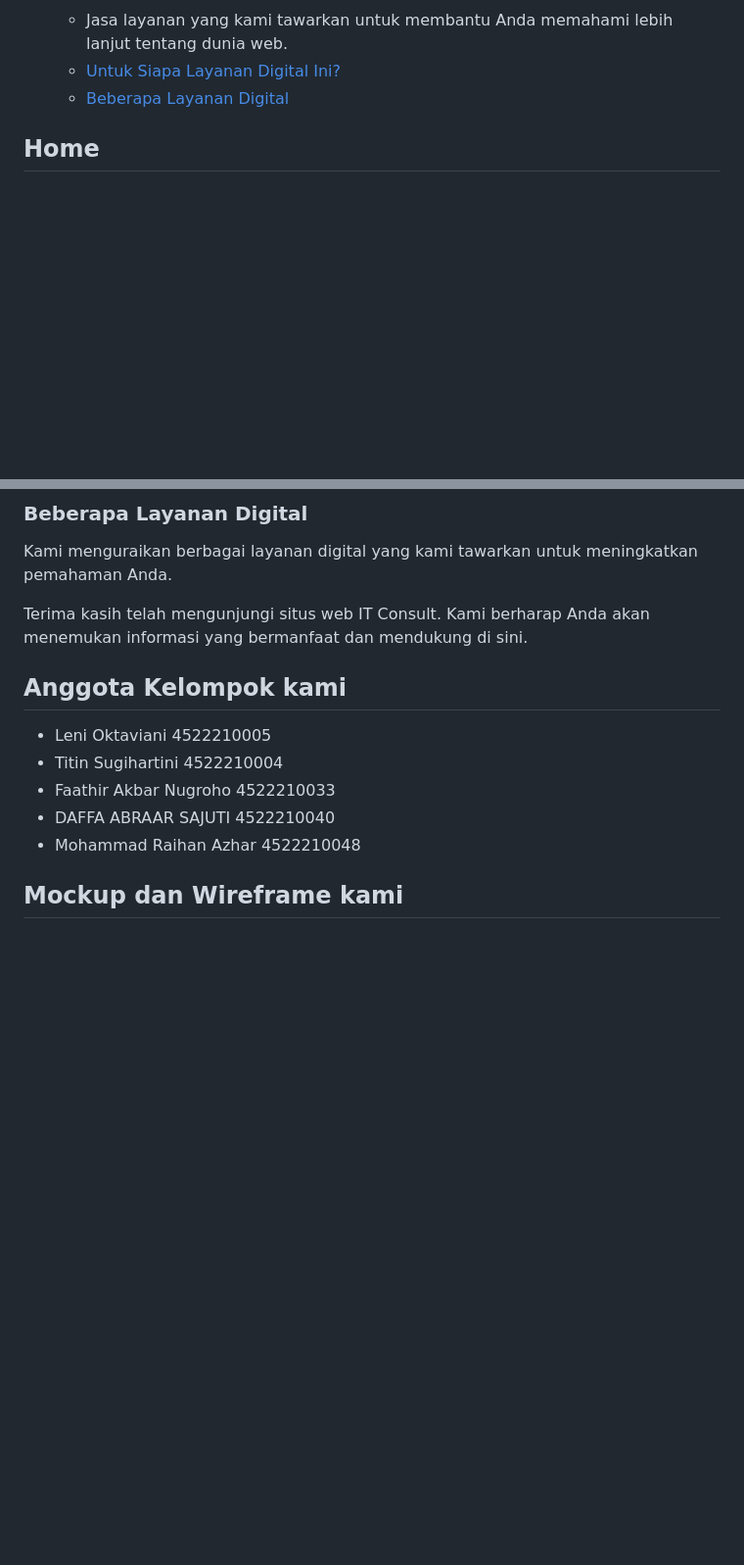
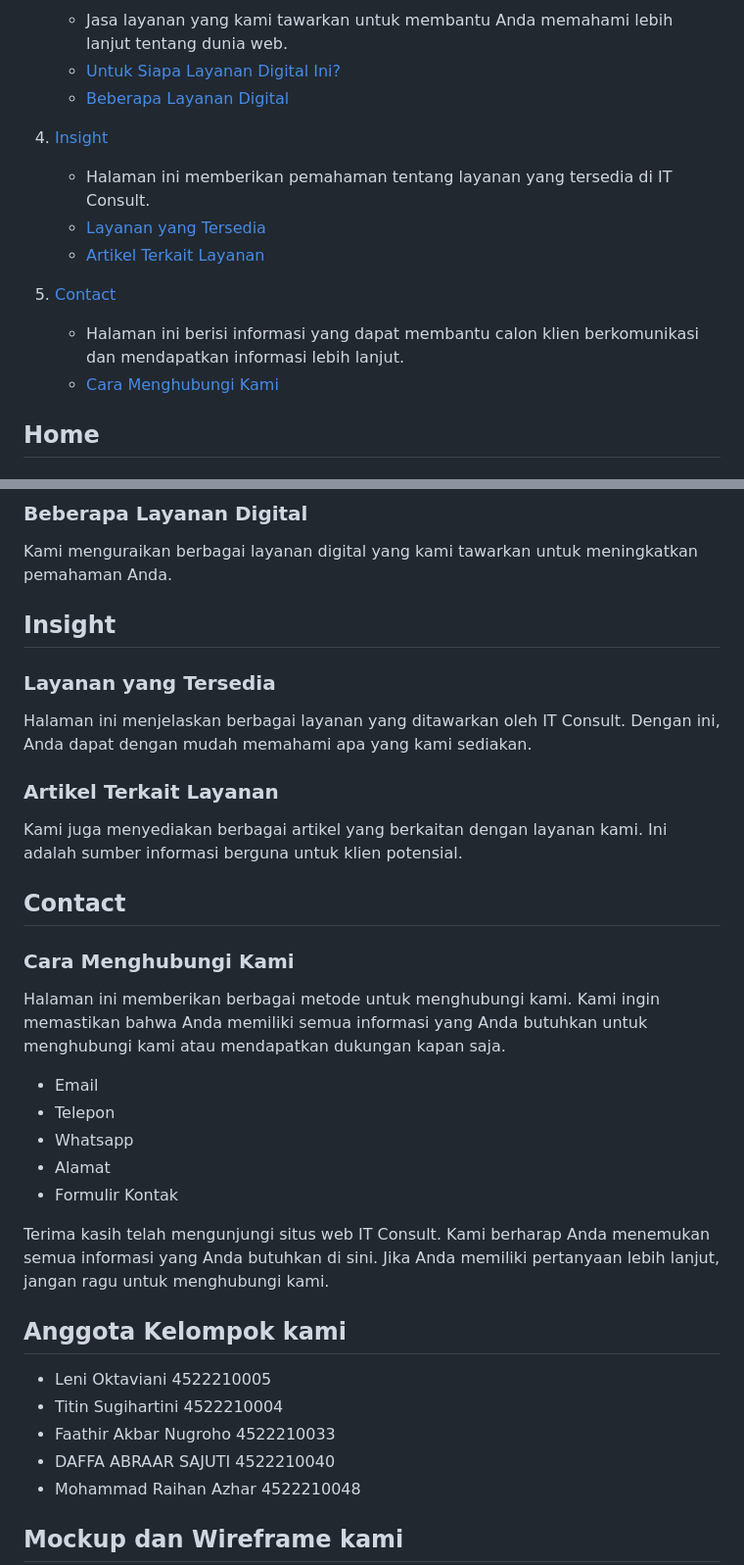
Before and after one commit to Faathir81/ProjectDesainWeb, a Markdown page: README.md, 2 parts joined by grey strips. Shown at 98% size. GitHub-like rendering; blank space fills up the shorter version.

Commit message:
Memperbaharui tentang halaman web

```diff
--- a/README.md
+++ b/README.md
@@ -25,6 +24,15 @@ Selamat datang di situs web IT Consult! Situs ini merupakan panduan utama untuk
    - Jasa layanan yang kami tawarkan untuk membantu Anda memahami lebih lanjut tentang dunia web.
    - [Untuk Siapa Layanan Digital Ini?](#untuk-siapa-layanan-digital-ini)
    - [Beberapa Layanan Digital](#beberapa-layanan-digital)
+
+4. [Insight](#insight)
+   - Halaman ini memberikan pemahaman tentang layanan yang tersedia di IT Consult.
+   - [Layanan yang Tersedia](#layanan-yang-tersedia)
+   - [Artikel Terkait Layanan](#artikel-terkait-layanan)
+
+5. [Contact](#contact)
+   - Halaman ini berisi informasi yang dapat membantu calon klien berkomunikasi dan mendapatkan informasi lebih lanjut.
+   - [Cara Menghubungi Kami](#cara-menghubungi-kami)
 
 ## Home
 ### Tentang IT Consult
@@ -52,10 +60,23 @@ Kami menjelaskan untuk siapa layanan digital ini ditujukan dan bagaimana hal itu
 
 ### Beberapa Layanan Digital
 Kami menguraikan berbagai layanan digital yang kami tawarkan untuk meningkatkan pemahaman Anda.
+## Insight
+### Layanan yang Tersedia
+Halaman ini menjelaskan berbagai layanan yang ditawarkan oleh IT Consult. Dengan ini, Anda dapat dengan mudah memahami apa yang kami sediakan.
 
-Terima kasih telah mengunjungi situs web IT Consult. Kami berharap Anda akan menemukan informasi yang bermanfaat dan mendukung di sini.
+### Artikel Terkait Layanan
+Kami juga menyediakan berbagai artikel yang berkaitan dengan layanan kami. Ini adalah sumber informasi berguna untuk klien potensial.
 
+## Contact
+### Cara Menghubungi Kami
+Halaman ini memberikan berbagai metode untuk menghubungi kami. Kami ingin memastikan bahwa Anda memiliki semua informasi yang Anda butuhkan untuk menghubungi kami atau mendapatkan dukungan kapan saja.
+- Email
+- Telepon
+- Whatsapp
+- Alamat
+- Formulir Kontak
 
+Terima kasih telah mengunjungi situs web IT Consult. Kami berharap Anda menemukan semua informasi yang Anda butuhkan di sini. Jika Anda memiliki pertanyaan lebih lanjut, jangan ragu untuk menghubungi kami.
 
 ## Anggota Kelompok kami
 - Leni Oktaviani 4522210005
```
Also changed, not shown: other parts of README.md (+0 -1 lines).
